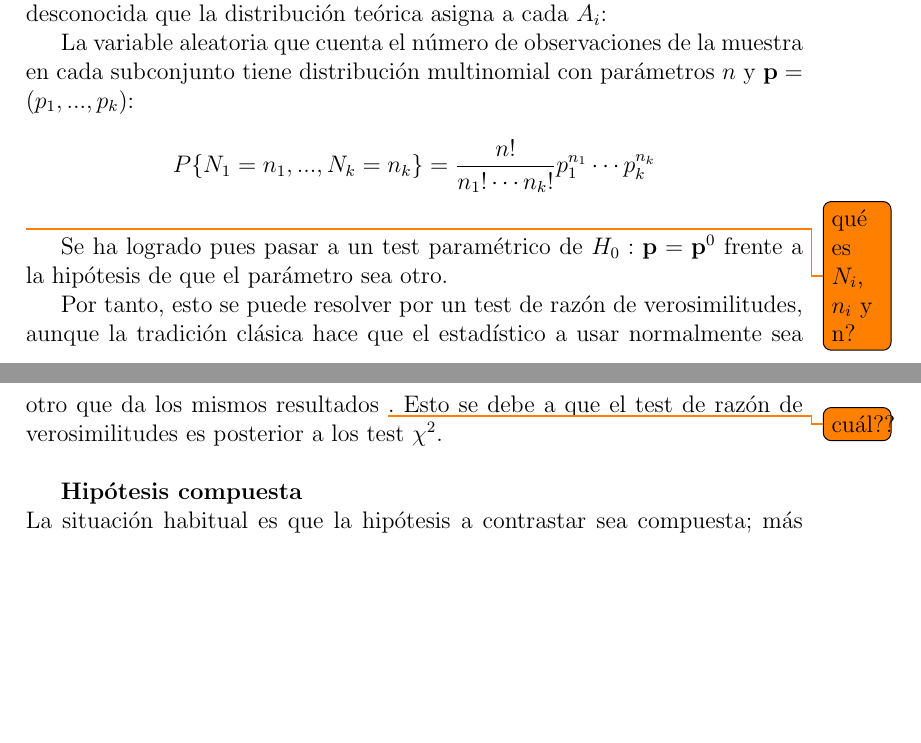
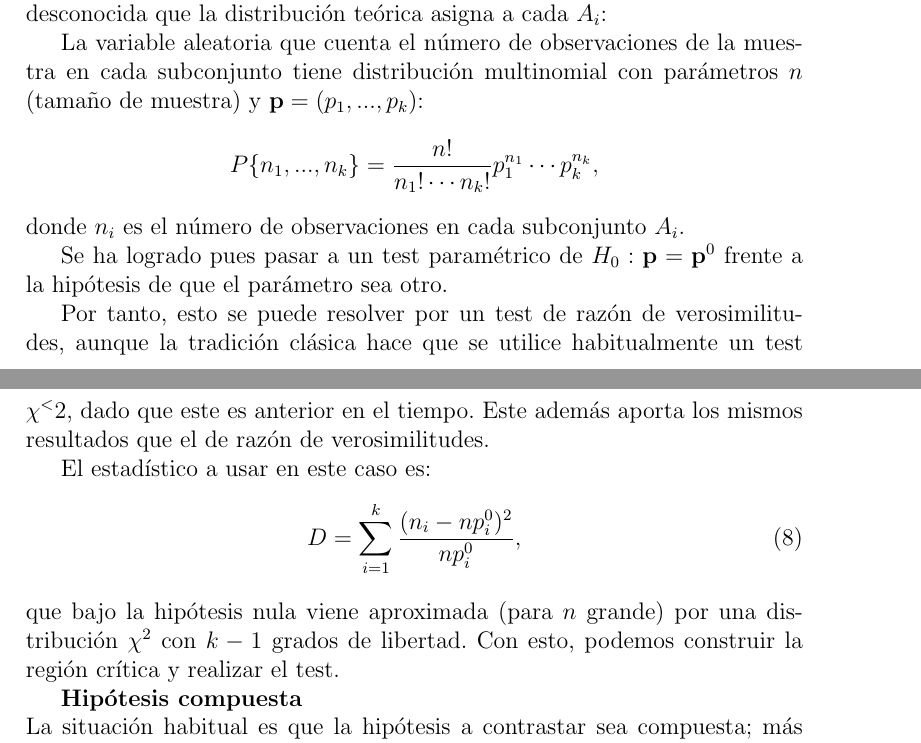
Before and after one commit to thebooort/Hypothesis-testing-in-biostatistics, a LaTeX paper (summary.tex): two parts of pages 12 and 13 of 19, joined at a grey line, cut so that both start at the same text, the shorter picture padded with empty space. Compiled offline with pdfLaTeX.

Commit message:
Añade estadístico al contraste chi2 de bondad

```diff
--- a/summary.tex
+++ b/summary.tex
@@ -429,14 +429,23 @@ Se dispone de una m.a.s. de tamaño $n$ de una población con distribución desc
 
 El recorrido de la distribución poblacional se divide en $k$ conjuntos disjuntos $A_1,...,A_k$. Sea $p^0_i$ la probabilidad de cada $A_i$ bajo $F_0$ y $p_i$ la probabilidad desconocida que la distribución teórica asigna a cada $A_i$:
 
-La variable aleatoria que cuenta el número de observaciones de la muestra en cada subconjunto tiene distribución multinomial con parámetros $n$ y $\textbf{p}= (p_1,...,p_k)$:
-$$P\{N_1=n_1,...,N_k=n_k\}= \frac{n!}{n_1!\cdots n_k!} p^{n_1}_1\cdots p^{n_k}_k$$
-\todo{qué es $N_i$, $n_i$ y n?}
+La variable aleatoria que cuenta el número de observaciones de la muestra en cada subconjunto tiene distribución multinomial con parámetros $n$ (tamaño de muestra) y $\textbf{p}= (p_1,...,p_k)$:
+$$P\{n_1,..., n_k\}= \frac{n!}{n_1!\cdots n_k!} p^{n_1}_1\cdots p^{n_k}_k,$$
+donde $n_i$ es el número de observaciones en cada subconjunto $A_i$.
 
 Se ha logrado pues pasar a un test paramétrico de $H_0 :   \textbf{p} = \textbf{p}^0$ frente a la hipótesis de que el parámetro sea otro.
 
-Por tanto, esto se puede resolver por un test de razón de verosimilitudes, aunque la tradición clásica hace que el estadístico a usar normalmente sea otro que da los mismos resultados \todo{cuál??}. Esto se debe a que el test de razón de verosimilitudes es posterior a los test $\chi^2$.
-\\
+Por tanto, esto se puede resolver por un test de razón de verosimilitudes, aunque la tradición clásica hace que se utilice habitualmente un test $\chi^<2$, dado que este es anterior en el tiempo. Este además aporta los mismos resultados que el de razón de verosimilitudes.
+%el estadístico a usar normalmente sea otro que da los mismos resultados \todo{cuál??}. Esto se debe a que el test de razón de verosimilitudes es posterior a los test $\chi^2$.
+
+El estadístico a usar en este caso es:
+\begin{equation}
+    D = \sum_{i=1}^k \frac{(n_i - n p^0_i)^2}{n p^0_i}
+    ,
+\end{equation}
+que bajo la hipótesis nula viene aproximada (para $n$ grande) por una distribución $\chi^2$ con $k - 1$ grados de libertad.
+Con esto, podemos construir la región crítica y realizar el test.
+
 
 \textbf{Hipótesis compuesta} \\
 La situación habitual es que la hipótesis a contrastar sea compuesta; más concretamente se especifica una familia de distribuciones con forma funcional dada pero dependiente de algunos parámetros no especificados.
```
